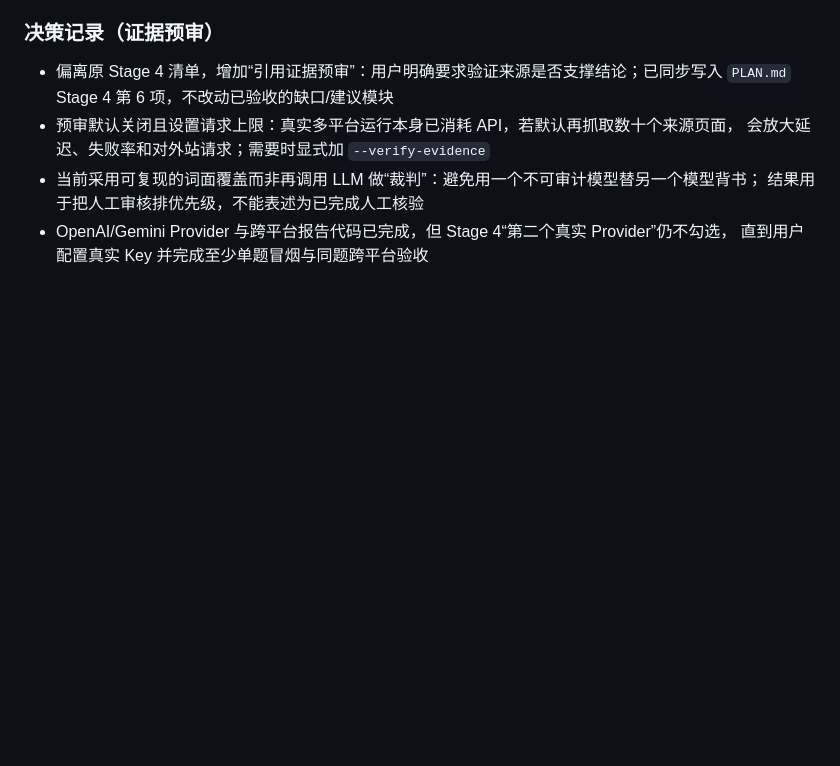
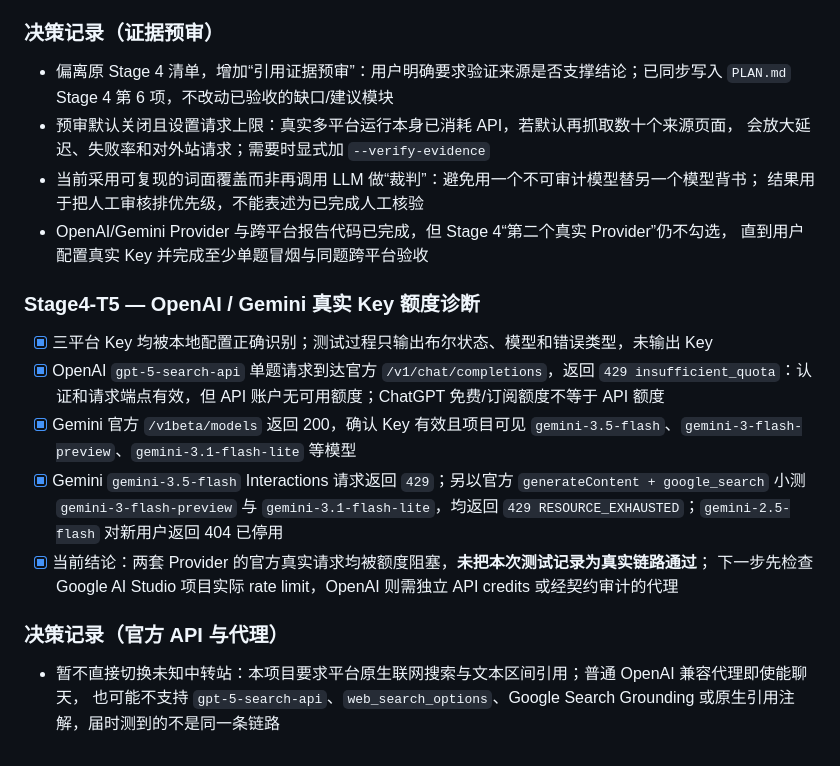
Before and after one commit to child-alive/ai-market-diagnostic, a Markdown page: PROGRESS.md, the part around the change. GitHub-like rendering; blank space fills up the shorter version.

Commit message:
stage4: 完成 OpenAI Gemini 额度诊断

```diff
--- a/PROGRESS.md
+++ b/PROGRESS.md
@@ -245,3 +245,19 @@ Stage 0 ✅ / Stage 1 ✅（MVP 达成，已满足题目最低交付要求）/ S
   结果用于把人工审核排优先级，不能表述为已完成人工核验
 - OpenAI/Gemini Provider 与跨平台报告代码已完成，但 Stage 4“第二个真实 Provider”仍不勾选，
   直到用户配置真实 Key 并完成至少单题冒烟与同题跨平台验收
+
+### Stage4-T5 — OpenAI / Gemini 真实 Key 额度诊断
+- [x] 三平台 Key 均被本地配置正确识别；测试过程只输出布尔状态、模型和错误类型，未输出 Key
+- [x] OpenAI `gpt-5-search-api` 单题请求到达官方 `/v1/chat/completions`，返回
+      `429 insufficient_quota`：认证和请求端点有效，但 API 账户无可用额度；ChatGPT 免费/订阅额度不等于 API 额度
+- [x] Gemini 官方 `/v1beta/models` 返回 200，确认 Key 有效且项目可见
+      `gemini-3.5-flash`、`gemini-3-flash-preview`、`gemini-3.1-flash-lite` 等模型
+- [x] Gemini `gemini-3.5-flash` Interactions 请求返回 `429`；另以官方
+      `generateContent + google_search` 小测 `gemini-3-flash-preview` 与 `gemini-3.1-flash-lite`，均返回
+      `429 RESOURCE_EXHAUSTED`；`gemini-2.5-flash` 对新用户返回 404 已停用
+- [x] 当前结论：两套 Provider 的官方真实请求均被额度阻塞，**未把本次测试记录为真实链路通过**；
+      下一步先检查 Google AI Studio 项目实际 rate limit，OpenAI 则需独立 API credits 或经契约审计的代理
+
+### 决策记录（官方 API 与代理）
+- 暂不直接切换未知中转站：本项目要求平台原生联网搜索与文本区间引用；普通 OpenAI 兼容代理即使能聊天，
+  也可能不支持 `gpt-5-search-api`、`web_search_options`、Google Search Grounding 或原生引用注解，届时测到的不是同一条链路
```
